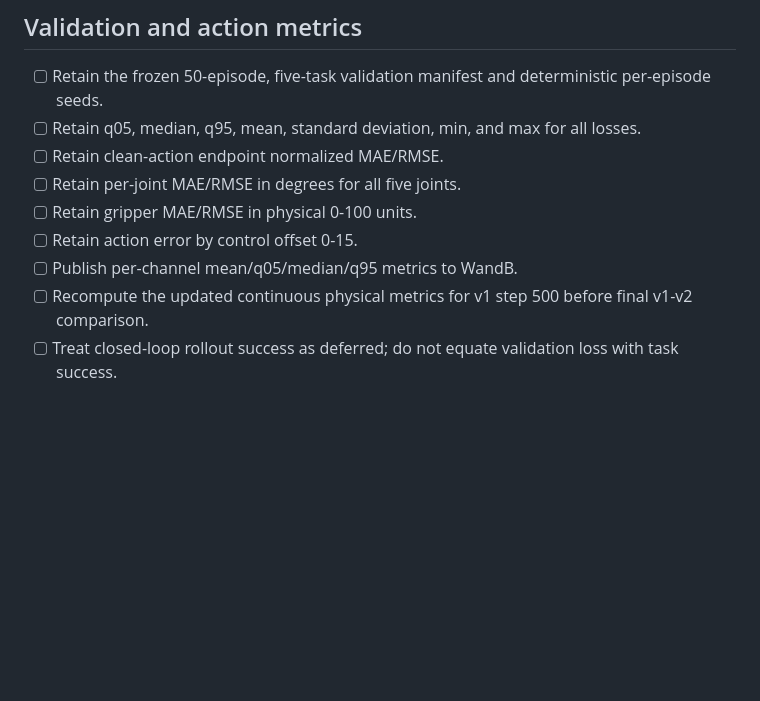
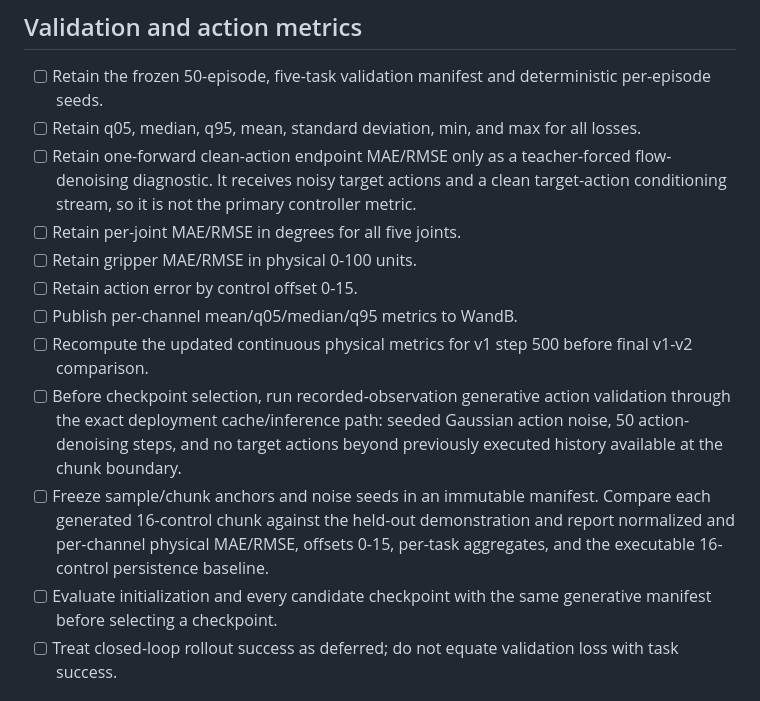
Before and after one commit to desmondzee/ICL-so101, a Markdown page: docs/zero_wam_so101_a100_v2_changes_tracker.md, the part around the change. Rendered like a GitHub page; blank space fills up the shorter version.

Commit message:
Require generative action validation

```diff
--- a/docs/zero_wam_so101_a100_v2_changes_tracker.md
+++ b/docs/zero_wam_so101_a100_v2_changes_tracker.md
@@ -106,13 +106,25 @@ V2 must be compared with v1 by episode exposure, not only optimizer step:
 - [ ] Retain the frozen 50-episode, five-task validation manifest and deterministic
       per-episode seeds.
 - [ ] Retain q05, median, q95, mean, standard deviation, min, and max for all losses.
-- [ ] Retain clean-action endpoint normalized MAE/RMSE.
+- [ ] Retain one-forward clean-action endpoint MAE/RMSE only as a teacher-forced
+      flow-denoising diagnostic. It receives noisy target actions and a clean
+      target-action conditioning stream, so it is not the primary controller metric.
 - [ ] Retain per-joint MAE/RMSE in degrees for all five joints.
 - [ ] Retain gripper MAE/RMSE in physical 0-100 units.
 - [ ] Retain action error by control offset 0-15.
 - [ ] Publish per-channel mean/q05/median/q95 metrics to WandB.
 - [ ] Recompute the updated continuous physical metrics for v1 step 500 before final
       v1-v2 comparison.
+- [ ] Before checkpoint selection, run recorded-observation generative action
+      validation through the exact deployment cache/inference path: seeded Gaussian
+      action noise, 50 action-denoising steps, and no target actions beyond previously
+      executed history available at the chunk boundary.
+- [ ] Freeze sample/chunk anchors and noise seeds in an immutable manifest. Compare
+      each generated 16-control chunk against the held-out demonstration and report
+      normalized and per-channel physical MAE/RMSE, offsets 0-15, per-task aggregates,
+      and the executable 16-control persistence baseline.
+- [ ] Evaluate initialization and every candidate checkpoint with the same generative
+      manifest before selecting a checkpoint.
 - [ ] Treat closed-loop rollout success as deferred; do not equate validation loss
       with task success.
 
```
